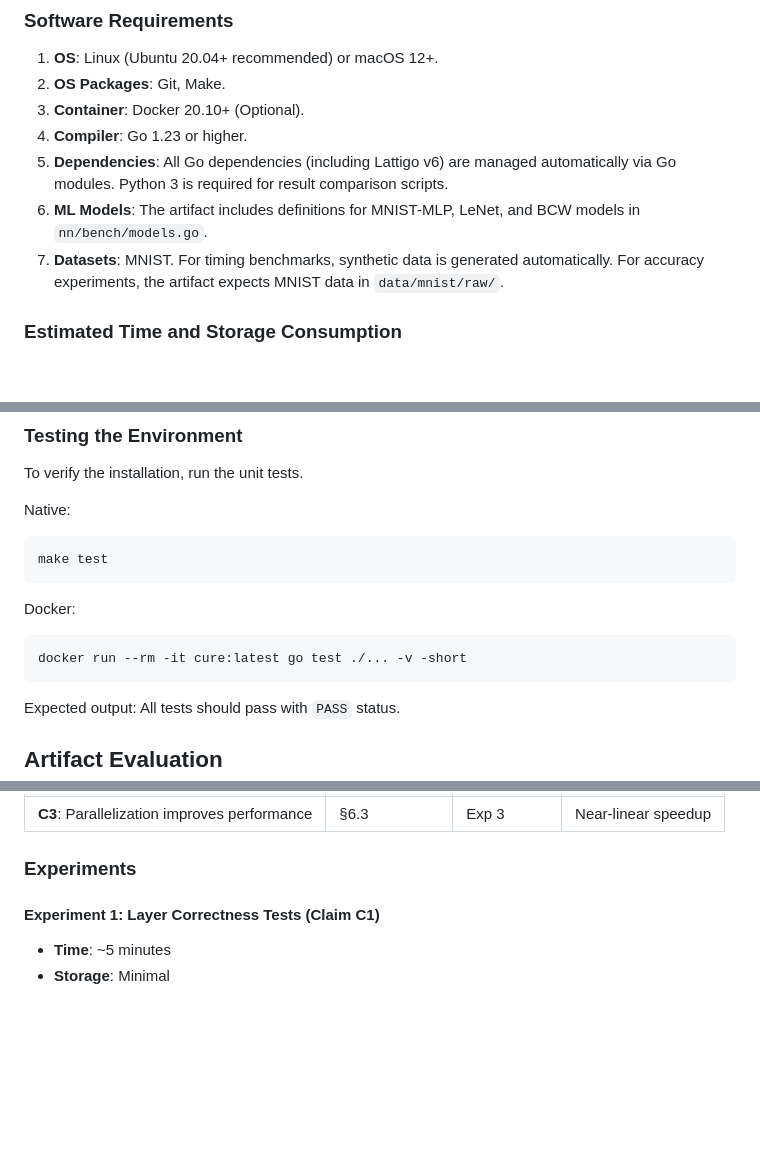
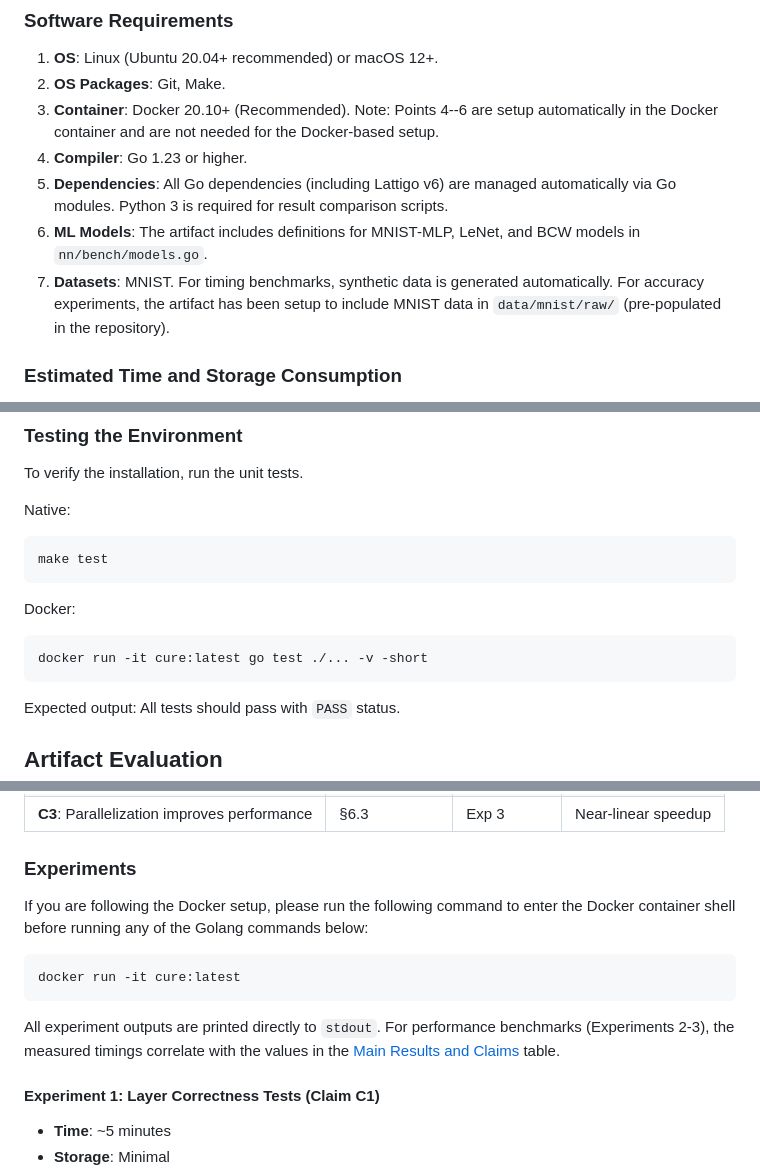
Before and after one commit to CRYPTO-KU/CURE-Privacy-Preserving-Split-Learning, a Markdown page: ARTIFACT-APPENDIX.md, 3 parts joined by grey strips. Rendered like a GitHub page; blank space fills up the shorter version.

Commit message:
Artifact Update

````diff
--- a/ARTIFACT-APPENDIX.md
+++ b/ARTIFACT-APPENDIX.md
@@ -27,11 +27,11 @@ This artifact does not contain any security vulnerabilities, malware, or persona
 
 1. **OS**: Linux (Ubuntu 20.04+ recommended) or macOS 12+.
 2. **OS Packages**: Git, Make.
-3. **Container**: Docker 20.10+ (Optional).
+3. **Container**: Docker 20.10+ (Recommended). Note: Points 4--6 are setup automatically in the Docker container and are not needed for the Docker-based setup.
 4. **Compiler**: Go 1.23 or higher.
 5. **Dependencies**: All Go dependencies (including Lattigo v6) are managed automatically via Go modules. Python 3 is required for result comparison scripts.
 6. **ML Models**: The artifact includes definitions for MNIST-MLP, LeNet, and BCW models in `nn/bench/models.go`.
-7. **Datasets**: MNIST. For timing benchmarks, synthetic data is generated automatically. For accuracy experiments, the artifact expects MNIST data in `data/mnist/raw/`.
+7. **Datasets**: MNIST. For timing benchmarks, synthetic data is generated automatically. For accuracy experiments, the artifact has been setup to include MNIST data in `data/mnist/raw/` (pre-populated in the repository).
 
 ### Estimated Time and Storage Consumption
 
@@ -86,7 +86,7 @@ make test
 
 Docker:
 ```bash
-docker run --rm -it cure:latest go test ./... -v -short
+docker run -it cure:latest go test ./... -v -short
 ```
 
 Expected output: All tests should pass with `PASS` status.
@@ -102,6 +102,14 @@ Expected output: All tests should pass with `PASS` status.
 | **C3**: Parallelization improves performance | §6.3 | Exp 3 | Near-linear speedup |
 
 ### Experiments
+
+If you are following the Docker setup, please run the following command to enter the Docker container shell before running any of the Golang commands below:
+
+```bash
+docker run -it cure:latest
+```
+
+All experiment outputs are printed directly to `stdout`. For performance benchmarks (Experiments 2-3), the measured timings correlate with the values in the [Main Results and Claims](#main-results-and-claims) table.
 
 #### Experiment 1: Layer Correctness Tests (Claim C1)
 
````
